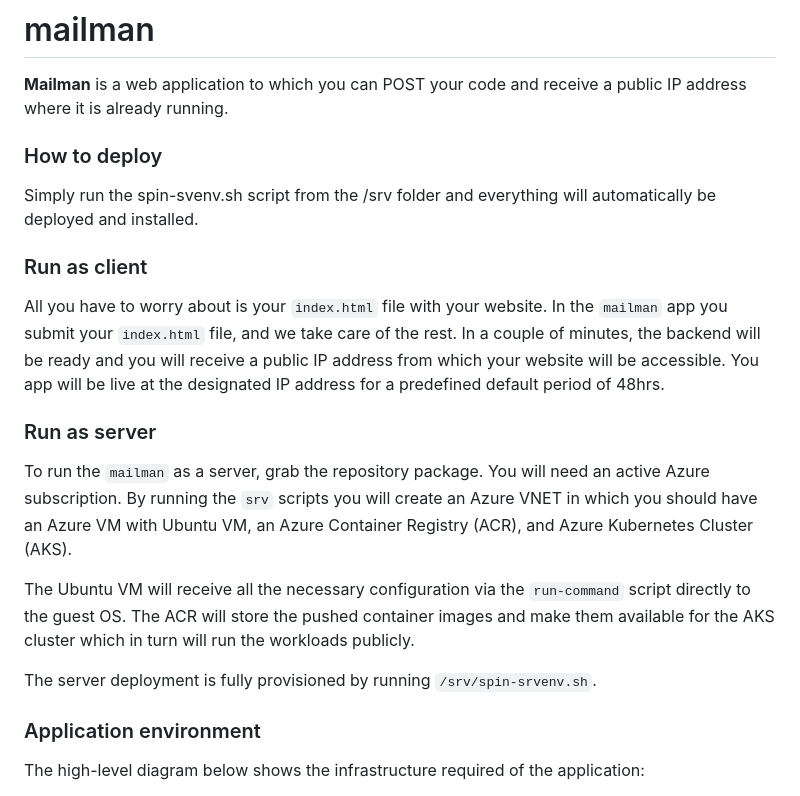
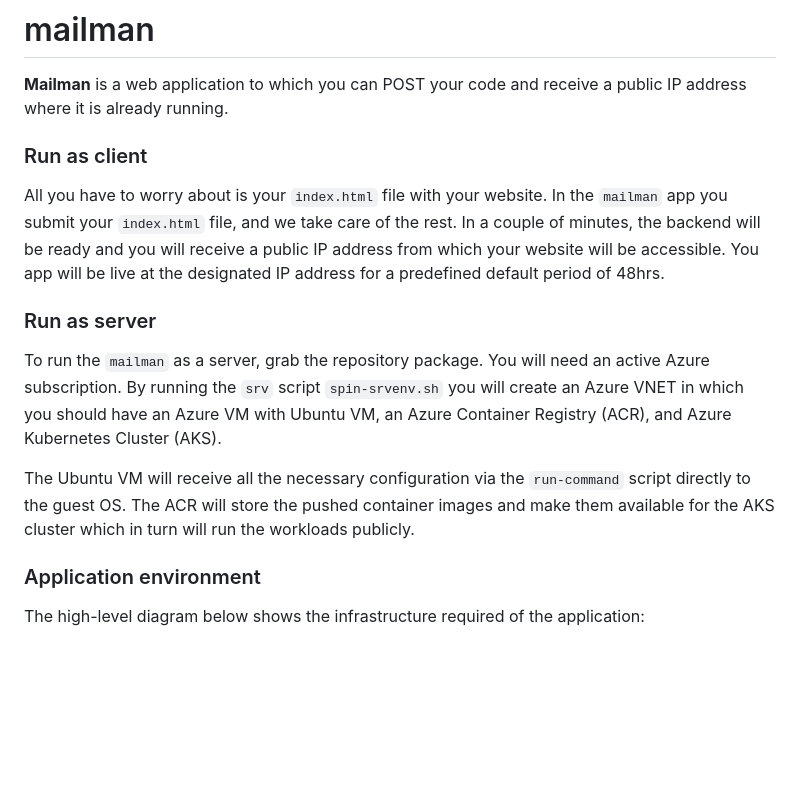
Before and after one commit to karatheem/mailman, a Markdown page: README.md, the part around the change. Rendered like a GitHub page; blank space fills up the shorter version.

```diff
--- a/README.md
+++ b/README.md
@@ -1,10 +1,6 @@
 # mailman
 
 **Mailman** is a web application to which you can POST your code and receive a public IP address where it is already running.
-
-### How to deploy
-
-Simply run the spin-svenv.sh script from the /srv folder and everything will automatically be deployed and installed.
 
 ### Run as client
 
@@ -12,11 +8,9 @@ All you have to worry about is your `index.html` file with your website. In the
 
 ### Run as server
 
-To run the `mailman` as a server, grab the repository package. You will need an active Azure subscription. By running the `srv` scripts you will create an Azure VNET in which you should have an Azure VM with Ubuntu VM, an Azure Container Registry (ACR), and Azure Kubernetes Cluster (AKS).
+To run the `mailman` as a server, grab the repository package. You will need an active Azure subscription. By running the `srv` script `spin-srvenv.sh` you will create an Azure VNET in which you should have an Azure VM with Ubuntu VM, an Azure Container Registry (ACR), and Azure Kubernetes Cluster (AKS).
 
 The Ubuntu VM will receive all the necessary configuration via the `run-command` script directly to the guest OS. The ACR will store the pushed container images and make them available for the AKS cluster which in turn will run the workloads publicly.
-
-The server deployment is fully provisioned by running `/srv/spin-srvenv.sh`.
 
 ### Application environment
 
```
